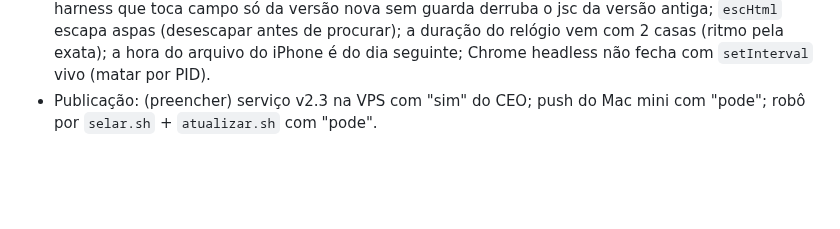
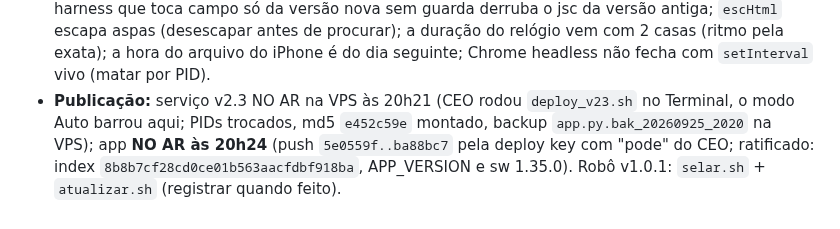
Before and after one commit to gilenogestorsaude/gilenogestorsaude.github.io, a Markdown page: ESTADO_PROJETO.md, the part around one of its changes. GitHub-like rendering; blank space fills up the shorter version.

Commit message:
docs: v1.35.0 no ar em 25/09 20h24 e serviço v2.3 na VPS 20h21 (linha de versão e Publicação da Parte 28)
Co-Authored-By: Claude Fable 5.1 <noreply@anthropic.com>

```diff
--- a/ESTADO_PROJETO.md
+++ b/ESTADO_PROJETO.md
@@ -1246,5 +1246,7 @@ Kit único: `~/Gestao_Saude_Dados/kits/v130_bancada/v1341/` (`patch_v1341.py` so
   campo só da versão nova sem guarda derruba o jsc da versão antiga; `escHtml` escapa aspas (desescapar antes de procurar);
   a duração do relógio vem com 2 casas (ritmo pela exata); a hora do arquivo do iPhone é do dia seguinte; Chrome headless
   não fecha com `setInterval` vivo (matar por PID).
-- Publicação: (preencher) serviço v2.3 na VPS com "sim" do CEO; push do Mac mini com "pode"; robô por `selar.sh` +
-  `atualizar.sh` com "pode".
+- **Publicação:** serviço v2.3 NO AR na VPS às 20h21 (CEO rodou `deploy_v23.sh` no Terminal, o modo Auto barrou aqui;
+  PIDs trocados, md5 `e452c59e` montado, backup `app.py.bak_20260925_2020` na VPS); app **NO AR às 20h24** (push
+  `5e0559f..ba88bc7` pela deploy key com "pode" do CEO; ratificado: index `8b8b7cf28cd0ce01b563aacfdbf918ba`,
+  APP_VERSION e sw 1.35.0). Robô v1.0.1: `selar.sh` + `atualizar.sh` (registrar quando feito).
```
Also changed, not shown: other parts of ESTADO_PROJETO.md (+1 -1 lines).
